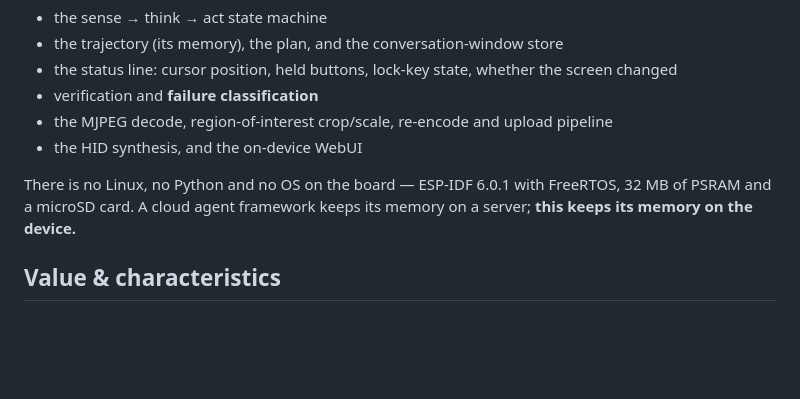
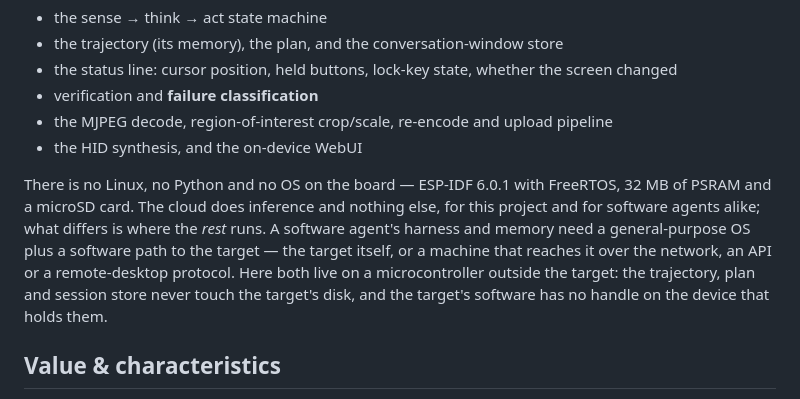
Before and after one commit to Dioxgen/Victrl, a Markdown page: README.md, the part around the change. GitHub-like rendering; blank space fills up the shorter version.

```diff
--- a/README.md
+++ b/README.md
@@ -33,7 +33,7 @@ The LLM is a stateless function called over HTTPS. Everything that turns a state
 - the MJPEG decode, region-of-interest crop/scale, re-encode and upload pipeline
 - the HID synthesis, and the on-device WebUI
 
-There is no Linux, no Python and no OS on the board — ESP-IDF 6.0.1 with FreeRTOS, 32 MB of PSRAM and a microSD card. A cloud agent framework keeps its memory on a server; **this keeps its memory on the device.**
+There is no Linux, no Python and no OS on the board — ESP-IDF 6.0.1 with FreeRTOS, 32 MB of PSRAM and a microSD card. The cloud does inference and nothing else, for this project and for software agents alike; what differs is where the *rest* runs. A software agent's harness and memory need a general-purpose OS plus a software path to the target — the target itself, or a machine that reaches it over the network, an API or a remote-desktop protocol. Here both live on a microcontroller outside the target: the trajectory, plan and session store never touch the target's disk, and the target's software has no handle on the device that holds them.
 
 ## Value & characteristics
 
```
Also changed, not shown: README_CN.md (+1 -1 lines).
